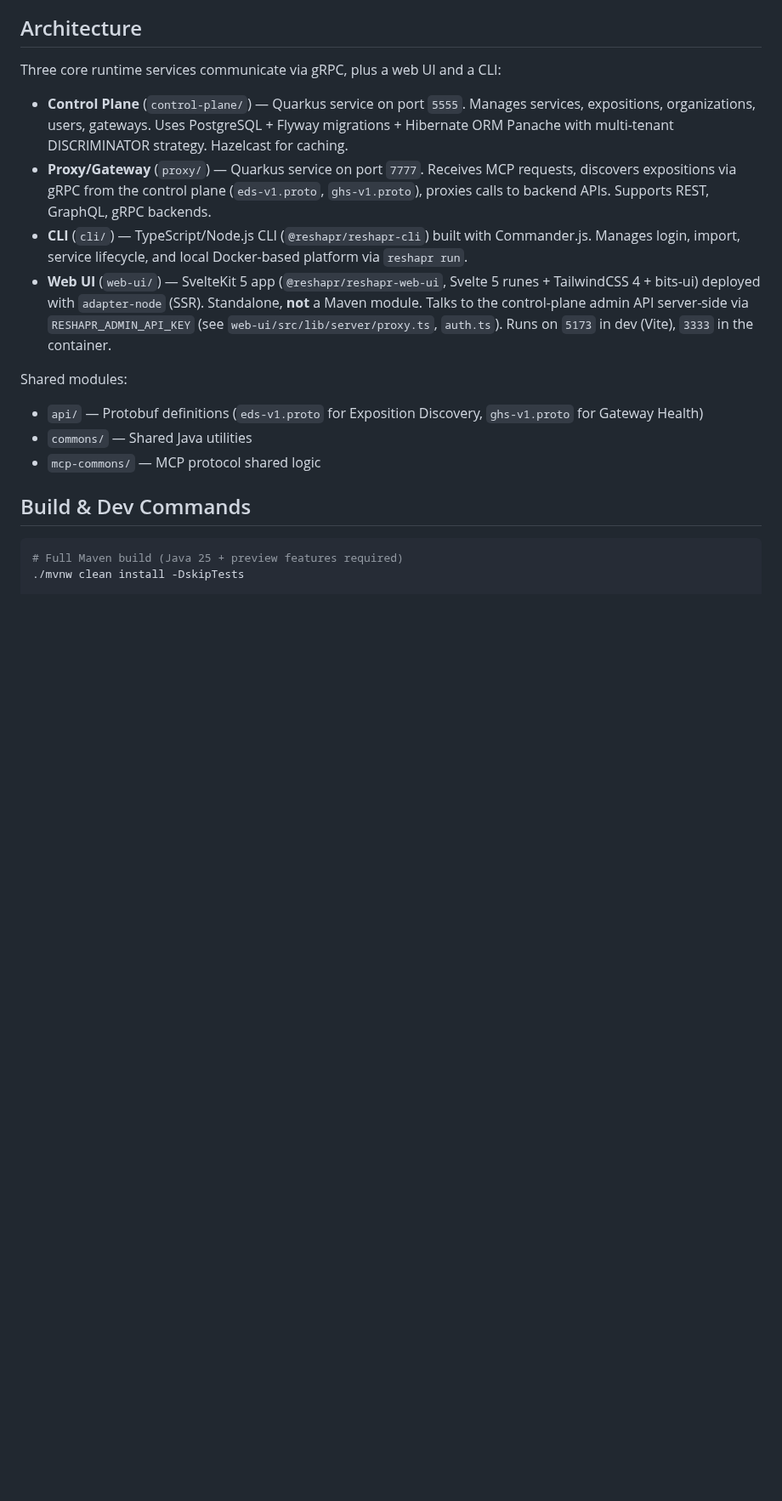
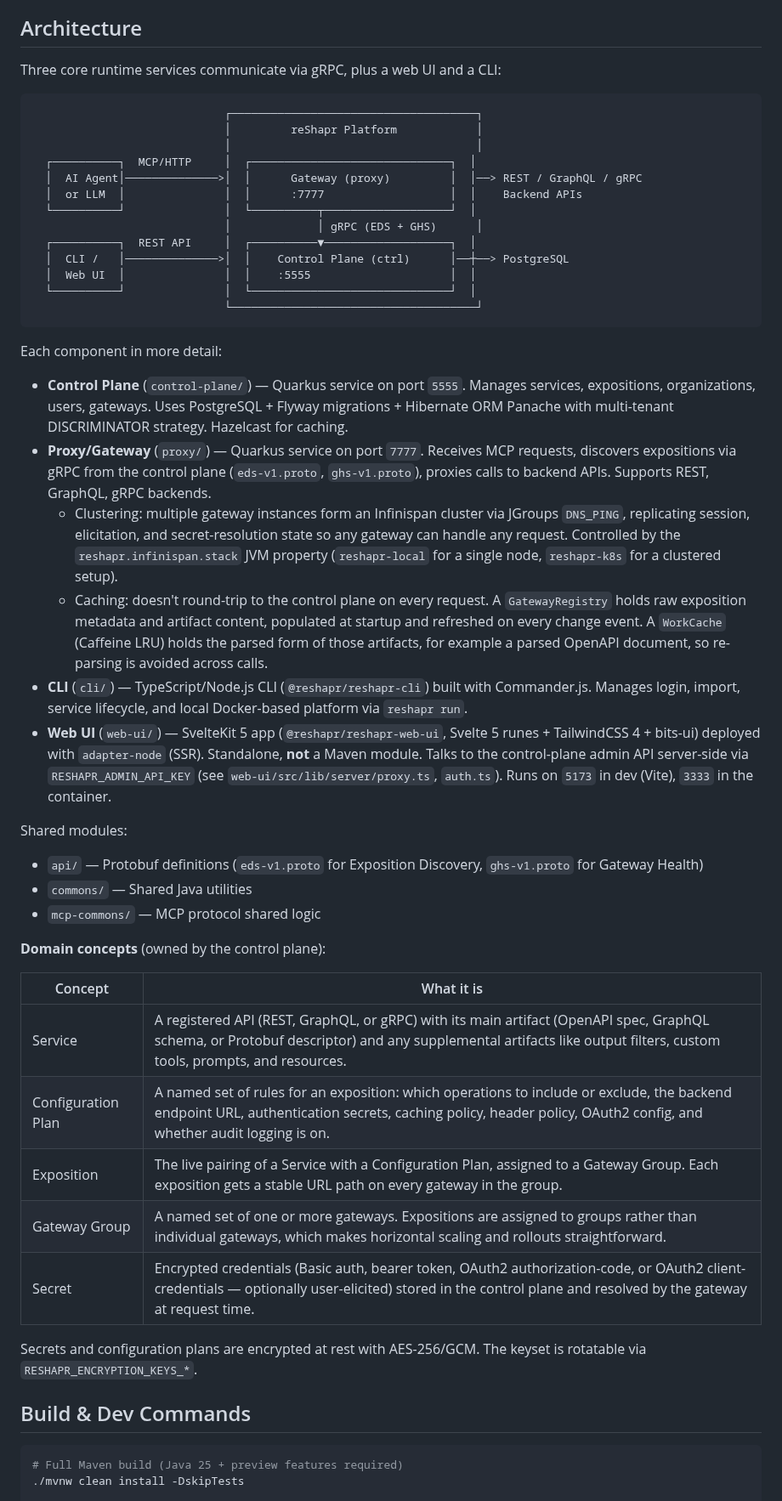
Before and after one commit to gozen59/reshapr, a Markdown page: AGENTS.md, the part around one of its changes. Shown at 85% size. Rendered like a GitHub page; blank space fills up the shorter version.

````diff
--- a/AGENTS.md
+++ b/AGENTS.md
@@ -8,8 +8,28 @@ reShapr is a no-code MCP (Model Context Protocol) Server that transforms REST/Gr
 
 Three core runtime services communicate via gRPC, plus a web UI and a CLI:
 
+```
+                             ┌─────────────────────────────────────┐
+                             │         reShapr Platform            │
+                             │                                     │
+  ┌──────────┐  MCP/HTTP     │  ┌──────────────────────────────┐  │
+  │  AI Agent│──────────────>│  │      Gateway (proxy)         │  │──> REST / GraphQL / gRPC
+  │  or LLM  │               │  │      :7777                   │  │    Backend APIs
+  └──────────┘               │  └──────────┬───────────────────┘  │
+                             │             │ gRPC (EDS + GHS)      │
+  ┌──────────┐  REST API     │  ┌──────────▼───────────────────┐  │
+  │  CLI /   │──────────────>│  │    Control Plane (ctrl)      │──┼──> PostgreSQL
+  │  Web UI  │               │  │    :5555                     │  │
+  └──────────┘               │  └──────────────────────────────┘  │
+                             └─────────────────────────────────────┘
+```
+
+Each component in more detail:
+
 - **Control Plane** (`control-plane/`) — Quarkus service on port `5555`. Manages services, expositions, organizations, users, gateways. Uses PostgreSQL + Flyway migrations + Hibernate ORM Panache with multi-tenant DISCRIMINATOR strategy. Hazelcast for caching.
 - **Proxy/Gateway** (`proxy/`) — Quarkus service on port `7777`. Receives MCP requests, discovers expositions via gRPC from the control plane (`eds-v1.proto`, `ghs-v1.proto`), proxies calls to backend APIs. Supports REST, GraphQL, gRPC backends.
+  - Clustering: multiple gateway instances form an Infinispan cluster via JGroups `DNS_PING`, replicating session, elicitation, and secret-resolution state so any gateway can handle any request. Controlled by the `reshapr.infinispan.stack` JVM property (`reshapr-local` for a single node, `reshapr-k8s` for a clustered setup).
+  - Caching: doesn't round-trip to the control plane on every request. A `GatewayRegistry` holds raw exposition metadata and artifact content, populated at startup and refreshed on every change event. A `WorkCache` (Caffeine LRU) holds the parsed form of those artifacts, for example a parsed OpenAPI document, so re-parsing is avoided across calls.
 - **CLI** (`cli/`) — TypeScript/Node.js CLI (`@reshapr/reshapr-cli`) built with Commander.js. Manages login, import, service lifecycle, and local Docker-based platform via `reshapr run`.
 - **Web UI** (`web-ui/`) — SvelteKit 5 app (`@reshapr/reshapr-web-ui`, Svelte 5 runes + TailwindCSS 4 + bits-ui) deployed with `adapter-node` (SSR). Standalone, **not** a Maven module. Talks to the control-plane admin API server-side via `RESHAPR_ADMIN_API_KEY` (see `web-ui/src/lib/server/proxy.ts`, `auth.ts`). Runs on `5173` in dev (Vite), `3333` in the container.
 
@@ -17,6 +37,18 @@ Shared modules:
 - `api/` — Protobuf definitions (`eds-v1.proto` for Exposition Discovery, `ghs-v1.proto` for Gateway Health)
 - `commons/` — Shared Java utilities
 - `mcp-commons/` — MCP protocol shared logic
+
+**Domain concepts** (owned by the control plane):
+
+| Concept | What it is |
+|---|---|
+| Service | A registered API (REST, GraphQL, or gRPC) with its main artifact (OpenAPI spec, GraphQL schema, or Protobuf descriptor) and any supplemental artifacts like output filters, custom tools, prompts, and resources. |
+| Configuration Plan | A named set of rules for an exposition: which operations to include or exclude, the backend endpoint URL, authentication secrets, caching policy, header policy, OAuth2 config, and whether audit logging is on. |
+| Exposition | The live pairing of a Service with a Configuration Plan, assigned to a Gateway Group. Each exposition gets a stable URL path on every gateway in the group. |
+| Gateway Group | A named set of one or more gateways. Expositions are assigned to groups rather than individual gateways, which makes horizontal scaling and rollouts straightforward. |
+| Secret | Encrypted credentials (Basic auth, bearer token, OAuth2 authorization-code, or OAuth2 client-credentials — optionally user-elicited) stored in the control plane and resolved by the gateway at request time. |
+
+Secrets and configuration plans are encrypted at rest with AES-256/GCM. The keyset is rotatable via `RESHAPR_ENCRYPTION_KEYS_*`.
 
 ## Build & Dev Commands
 
````
Also changed, not shown: other parts of AGENTS.md (+37 -1 lines).
